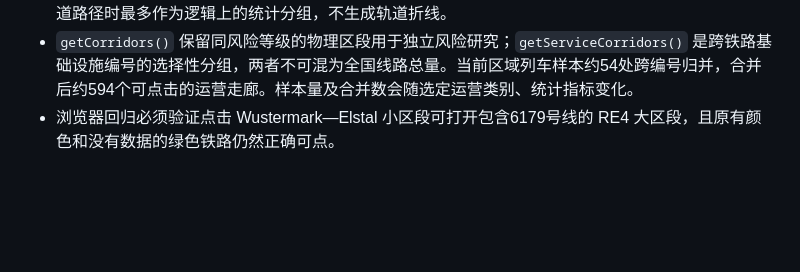
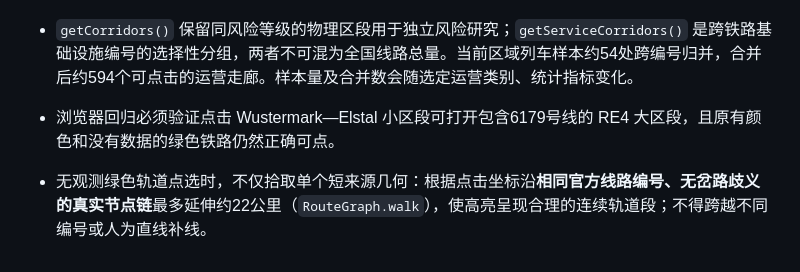
Before and after one commit to 1959124923wyz-sys/German-Map, a Markdown page: topics/railway/README.md, the part around the change. Rendered like a GitHub page; blank space fills up the shorter version.

Commit message:
docs(07): explain capped junction-aware highlighting of unobserved green rails

```diff
--- a/topics/railway/README.md
+++ b/topics/railway/README.md
@@ -74,3 +74,5 @@
 - 这层仅负责**点击时的运营走廊汇总**；底图与实际已观测的红、橙、绿着色保持原样。两项指标按整个已观测走廊的原始次数重新计算，绝不为中间无观测轨道填补百分比。跨编号但缺少可核实完整官方轨道路径时最多作为逻辑上的统计分组，不生成轨道折线。
 - `getCorridors()` 保留同风险等级的物理区段用于独立风险研究；`getServiceCorridors()` 是跨铁路基础设施编号的选择性分组，两者不可混为全国线路总量。当前区域列车样本约54处跨编号归并，合并后约594个可点击的运营走廊。样本量及合并数会随选定运营类别、统计指标变化。
 - 浏览器回归必须验证点击 Wustermark—Elstal 小区段可打开包含6179号线的 RE4 大区段，且原有颜色和没有数据的绿色铁路仍然正确可点。
+
+- 无观测绿色轨道点选时，不仅拾取单个短来源几何：根据点击坐标沿**相同官方线路编号、无岔路歧义的真实节点链**最多延伸约22公里（`RouteGraph.walk`），使高亮呈现合理的连续轨道段；不得跨越不同编号或人为直线补线。
```
